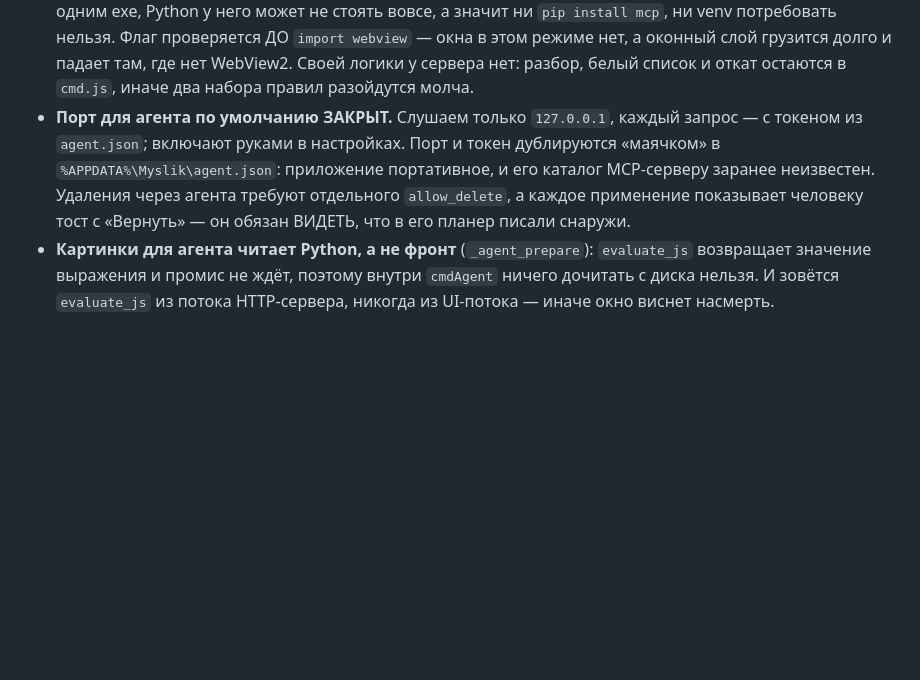
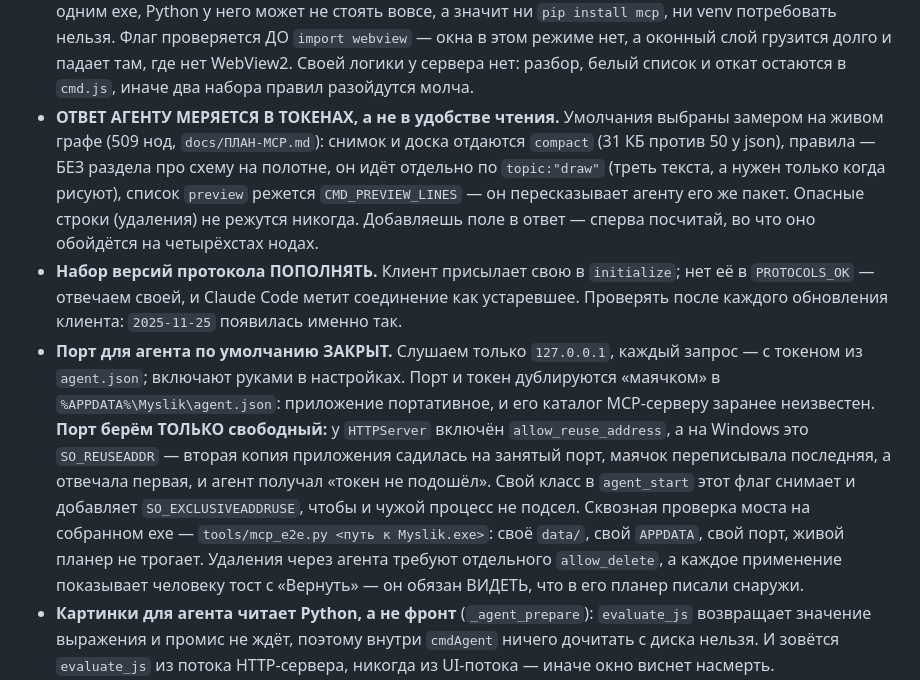
Before and after one commit to Krolik5555/myslik, a Markdown page: CLAUDE.md, the part around the change. Rendered like a GitHub page; blank space fills up the shorter version.

Commit message:
Правила: экономия ответа агенту и «порт только свой»
Правила разошлись бы с кодом в тот же день: умолчания моста стали другими (compact у
снимка и доски, правила без раздела про схему, срезанный список preview), а причина у
них одна и та же — цена ответа в токенах, и её надо считать до того, как в ответ
добавят поле. Отдельной строкой набор версий протокола: клиент присылает свою, нет её
в наборе — соединение считается устаревшим, и это проверяется после каждого обновления
Claude Code.

Про порт записано там же, где остальное про приёмник: снятый allow_reuse_address и
SO_EXCLUSIVEADDRUSE — не украшение, без них вторая копия приложения садилась на занятый
порт и агент получал «токен не подошёл». Рядом — чем это проверять (tools/mcp_e2e.py).

Co-Authored-By: Claude Opus 5 <noreply@anthropic.com>

```diff
--- a/CLAUDE.md
+++ b/CLAUDE.md
@@ -355,10 +355,24 @@ python tools/dev.py shot     снимок окна или панели зада
   ни venv потребовать нельзя. Флаг проверяется ДО `import webview` — окна в этом режиме нет, а
   оконный слой грузится долго и падает там, где нет WebView2. Своей логики у сервера нет: разбор,
   белый список и откат остаются в `cmd.js`, иначе два набора правил разойдутся молча.
+- **ОТВЕТ АГЕНТУ МЕРЯЕТСЯ В ТОКЕНАХ, а не в удобстве чтения.** Умолчания выбраны замером на живом
+  графе (509 нод, `docs/ПЛАН-MCP.md`): снимок и доска отдаются `compact` (31 КБ против 50 у json),
+  правила — БЕЗ раздела про схему на полотне, он идёт отдельно по `topic:"draw"` (треть текста, а
+  нужен только когда рисуют), список `preview` режется `CMD_PREVIEW_LINES` — он пересказывает
+  агенту его же пакет. Опасные строки (удаления) не режутся никогда. Добавляешь поле в ответ —
+  сперва посчитай, во что оно обойдётся на четырёхстах нодах.
+- **Набор версий протокола ПОПОЛНЯТЬ.** Клиент присылает свою в `initialize`; нет её в
+  `PROTOCOLS_OK` — отвечаем своей, и Claude Code метит соединение как устаревшее. Проверять после
+  каждого обновления клиента: `2025-11-25` появилась именно так.
 - **Порт для агента по умолчанию ЗАКРЫТ.** Слушаем только `127.0.0.1`, каждый запрос — с токеном
   из `agent.json`; включают руками в настройках. Порт и токен дублируются «маячком» в
   `%APPDATA%\Myslik\agent.json`: приложение портативное, и его каталог MCP-серверу заранее
-  неизвестен. Удаления через агента требуют отдельного `allow_delete`, а каждое применение
+  неизвестен. **Порт берём ТОЛЬКО свободный:** у `HTTPServer` включён `allow_reuse_address`, а на
+  Windows это `SO_REUSEADDR` — вторая копия приложения садилась на занятый порт, маячок
+  переписывала последняя, а отвечала первая, и агент получал «токен не подошёл». Свой класс в
+  `agent_start` этот флаг снимает и добавляет `SO_EXCLUSIVEADDRUSE`, чтобы и чужой процесс не
+  подсел. Сквозная проверка моста на собранном exe — `tools/mcp_e2e.py <путь к Myslik.exe>`: своё
+  `data/`, свой `APPDATA`, свой порт, живой планер не трогает. Удаления через агента требуют отдельного `allow_delete`, а каждое применение
   показывает человеку тост с «Вернуть» — он обязан ВИДЕТЬ, что в его планер писали снаружи.
 - **Картинки для агента читает Python, а не фронт** (`_agent_prepare`): `evaluate_js` возвращает
   значение выражения и промис не ждёт, поэтому внутри `cmdAgent` ничего дочитать с диска нельзя.
```
